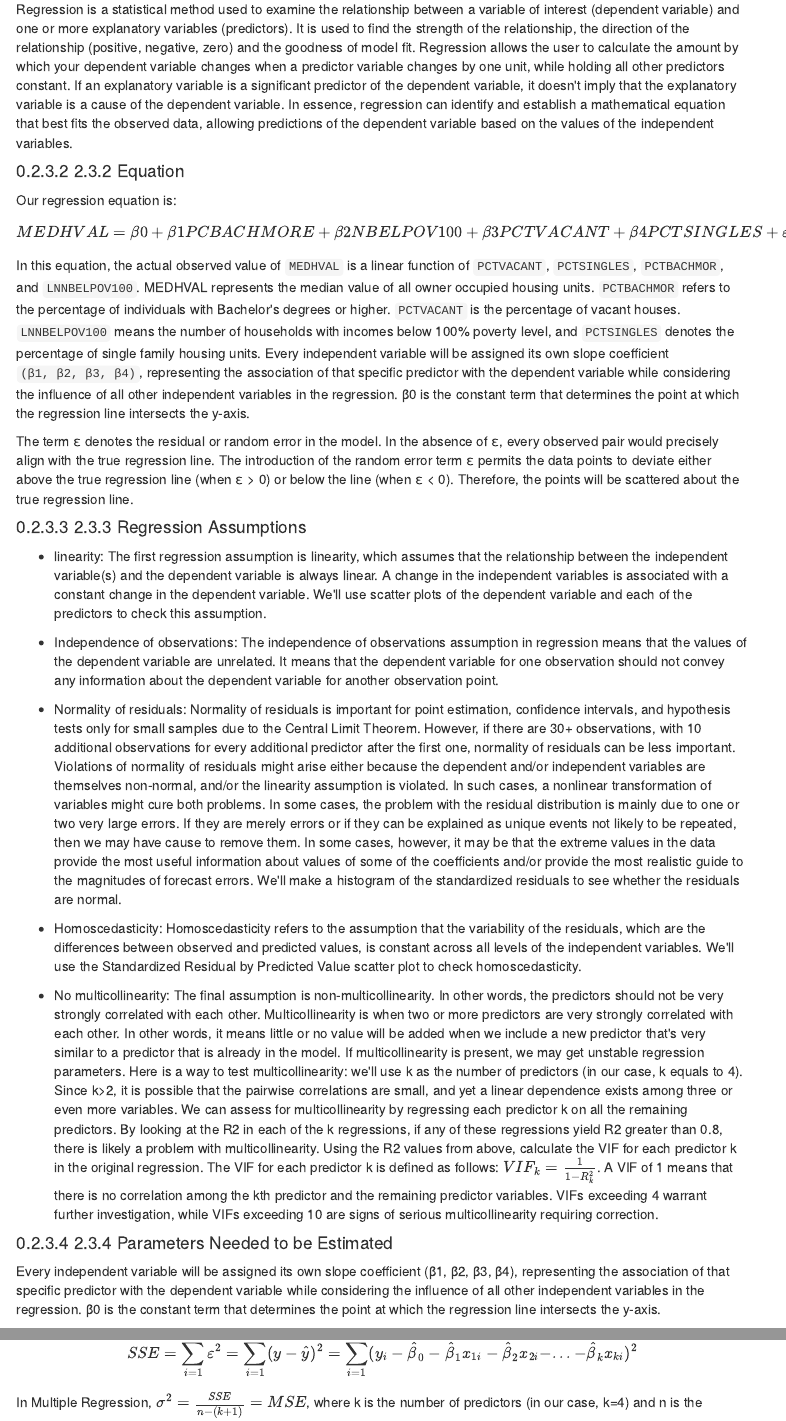
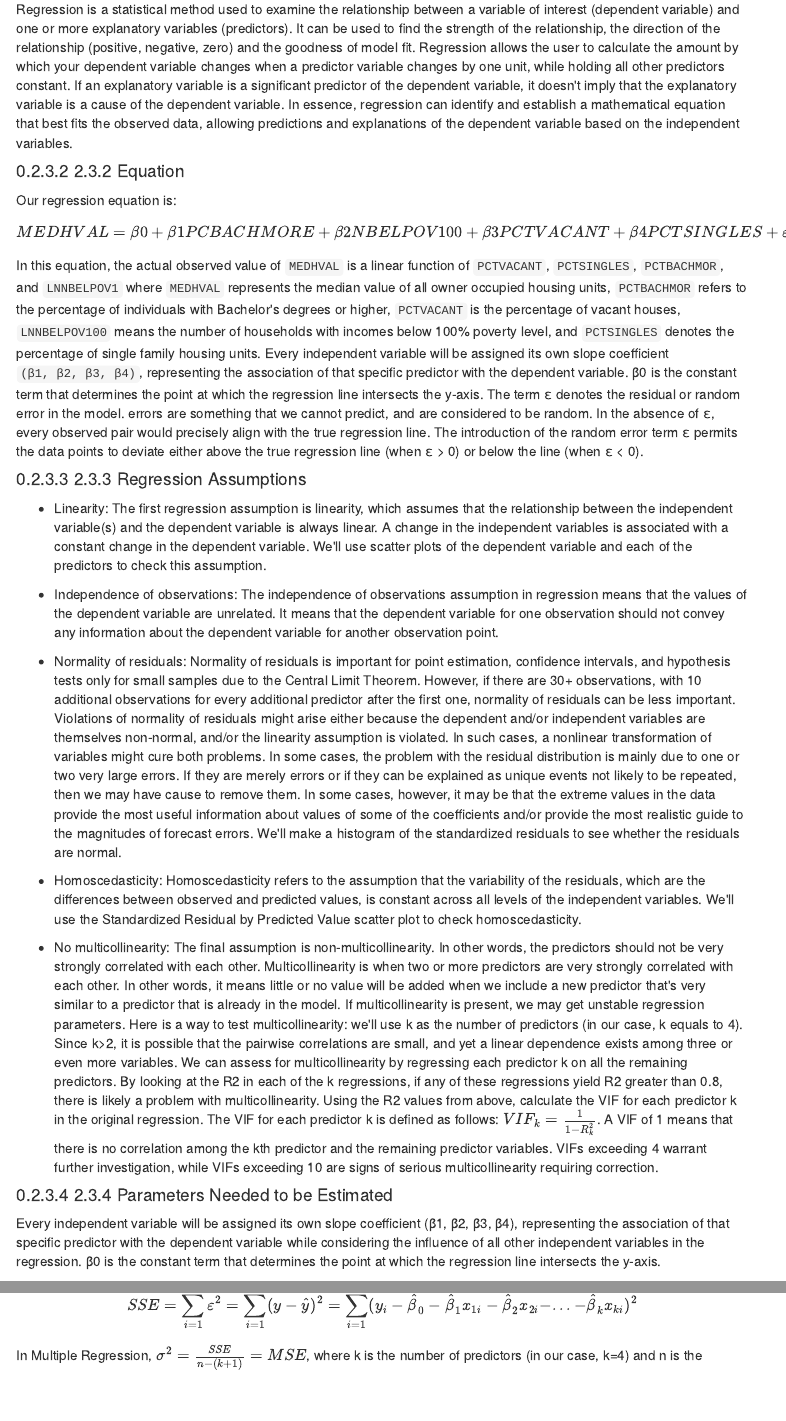
Before and after one commit to teresachang11/MUSA500_HW1, an R Markdown document (musa500-hw1.Rmd): the page in a window 1100 px wide, from 1470 px down, and a second part further down, joined at a grey line. Rendered offline with R 4.5, knitr and Pandoc, with nearby package versions; some code elsewhere in the file could not run offline; menus at the side of the page are left out.

Commit message:
edited intro and methods

```diff
--- a/musa500-hw1.Rmd
+++ b/musa500-hw1.Rmd
@@ -112,16 +112,16 @@ $$
 
 Regression is a statistical method used to examine the relationship between a
 variable of interest (dependent variable) and one or more explanatory variables
-(predictors). It is used to find the strength of the relationship, the direction
-of the relationship (positive, negative, zero) and the goodness of model fit.
-Regression allows the user to calculate the amount by which your dependent
-variable changes when a predictor variable changes by one unit, while holding
-all other predictors constant. If an explanatory variable is a significant
-predictor of the dependent variable, it doesn\'t imply that the explanatory
-variable is a cause of the dependent variable. In essence, regression can
-identify and establish a mathematical equation that best fits the observed data,
-allowing predictions of the dependent variable based on the values of the
-independent variables.
+(predictors). It can be used to find the strength of the relationship, the
+direction of the relationship (positive, negative, zero) and the goodness of
+model fit. Regression allows the user to calculate the amount by which your
+dependent variable changes when a predictor variable changes by one unit, while
+holding all other predictors constant. If an explanatory variable is a
+significant predictor of the dependent variable, it doesn\'t imply that the
+explanatory variable is a cause of the dependent variable. In essence,
+regression can identify and establish a mathematical equation that best fits the
+observed data, allowing predictions and explanations of the dependent variable
+based on the independent variables.
 
 #### 2.3.2 Equation
 
@@ -132,26 +132,25 @@ MEDHVAL=β0+β1PCBACHMORE+β2NBELPOV100+β3PCTVACANT+β4PCTSINGLES+ε
 $$
 
 In this equation, the actual observed value of `MEDHVAL` is a linear function of
-`PCTVACANT`, `PCTSINGLES`, `PCTBACHMOR`, and `LNNBELPOV100`. MEDHVAL represents
-the median value of all owner occupied housing units. `PCTBACHMOR` refers to the
-percentage of individuals with Bachelor\'s degrees or higher. `PCTVACANT` is the
-percentage of vacant houses. `LNNBELPOV100` means the number of households with
-incomes below 100% poverty level, and `PCTSINGLES` denotes the percentage of
-single family housing units. Every independent variable will be assigned its own
-slope coefficient `(β1, β2, β3, β4)`, representing the association of that
-specific predictor with the dependent variable while considering the influence
-of all other independent variables in the regression. β0 is the constant term
-that determines the point at which the regression line intersects the y-axis.
-
-The term ε denotes the residual or random error in the model. In the absence of
-ε, every observed pair would precisely align with the true regression line. The
-introduction of the random error term ε permits the data points to deviate
-either above the true regression line (when ε \> 0) or below the line (when ε \<
-0). Therefore, the points will be scattered about the true regression line.
+`PCTVACANT`, `PCTSINGLES`, `PCTBACHMOR`, and `LNNBELPOV1` where `MEDHVAL`
+represents the median value of all owner occupied housing units, `PCTBACHMOR`
+refers to the percentage of individuals with Bachelor\'s degrees or higher,
+`PCTVACANT` is the percentage of vacant houses, `LNNBELPOV100` means the number
+of households with incomes below 100% poverty level, and `PCTSINGLES` denotes
+the percentage of single family housing units. Every independent variable will
+be assigned its own slope coefficient `(β1, β2, β3, β4)`, representing the
+association of that specific predictor with the dependent variable. β0 is the
+constant term that determines the point at which the regression line intersects
+the y-axis. The term ε denotes the residual or random error in the model. errors
+are something that we cannot predict, and are considered to be random. In the
+absence of ε, every observed pair would precisely align with the true regression
+line. The introduction of the random error term ε permits the data points to
+deviate either above the true regression line (when ε \> 0) or below the line
+(when ε \< 0).
 
 #### 2.3.3 Regression Assumptions
 
--   linearity: The first regression assumption is linearity, which assumes that
+-   Linearity: The first regression assumption is linearity, which assumes that
     the relationship between the independent variable(s) and the dependent
     variable is always linear. A change in the independent variables is
     associated with a constant change in the dependent variable. We\'ll use
```
Also changed, not shown: musa500-hw1.Rmd (8 more changed lines).
